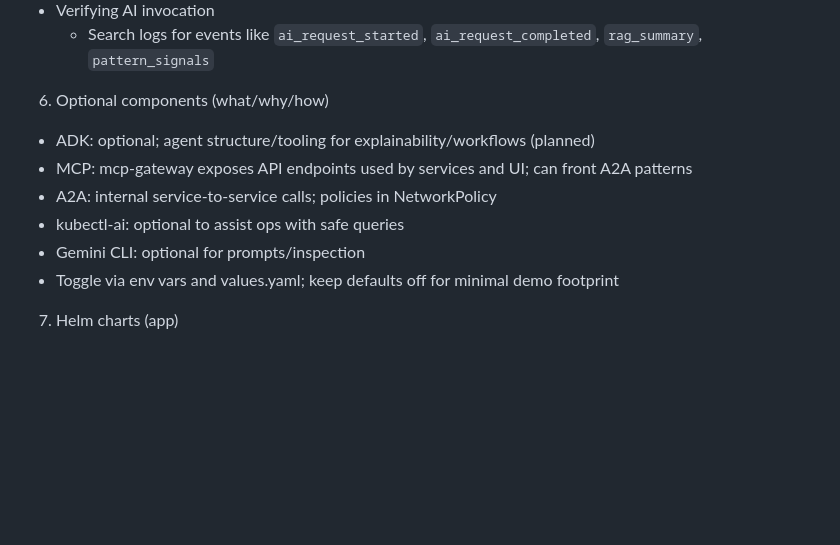
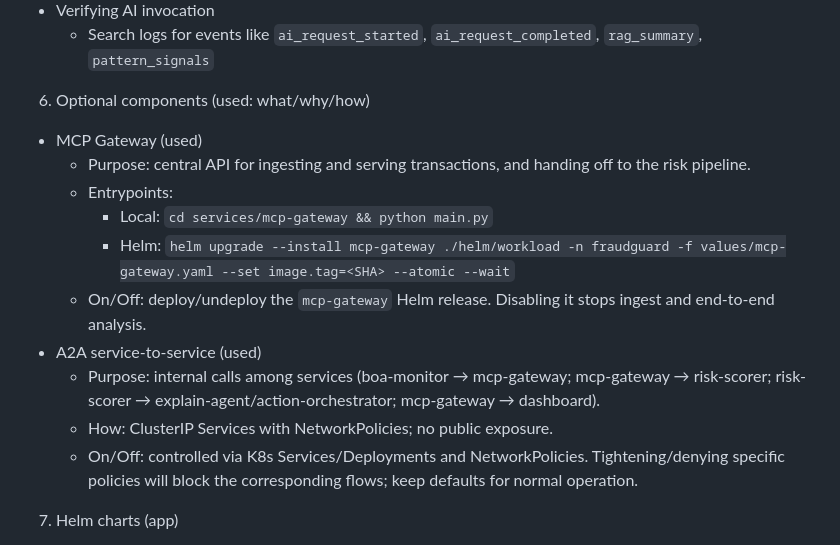
Before and after one commit to mohankrishnaalavala/fraudguard-boa, a Markdown page: TECHNICAL.md, the part around the change. GitHub-like rendering; blank space fills up the shorter version.

Commit message:
docs(TECHNICAL): narrow optional components to only those used (MCP Gateway, A2A) with why/how

```diff
--- a/TECHNICAL.md
+++ b/TECHNICAL.md
@@ -78,13 +78,17 @@
 - Verifying AI invocation
   - Search logs for events like `ai_request_started`, `ai_request_completed`, `rag_summary`, `pattern_signals`
 
-6) Optional components (what/why/how)
-- ADK: optional; agent structure/tooling for explainability/workflows (planned)
-- MCP: mcp-gateway exposes API endpoints used by services and UI; can front A2A patterns
-- A2A: internal service-to-service calls; policies in NetworkPolicy
-- kubectl-ai: optional to assist ops with safe queries
-- Gemini CLI: optional for prompts/inspection
-- Toggle via env vars and values.yaml; keep defaults off for minimal demo footprint
+6) Optional components (used: what/why/how)
+- MCP Gateway (used)
+  - Purpose: central API for ingesting and serving transactions, and handing off to the risk pipeline.
+  - Entrypoints:
+    - Local: `cd services/mcp-gateway && python main.py`
+    - Helm: `helm upgrade --install mcp-gateway ./helm/workload -n fraudguard -f values/mcp-gateway.yaml --set image.tag=<SHA> --atomic --wait`
+  - On/Off: deploy/undeploy the `mcp-gateway` Helm release. Disabling it stops ingest and end-to-end analysis.
+- A2A service-to-service (used)
+  - Purpose: internal calls among services (boa-monitor → mcp-gateway; mcp-gateway → risk-scorer; risk-scorer → explain-agent/action-orchestrator; mcp-gateway → dashboard).
+  - How: ClusterIP Services with NetworkPolicies; no public exposure.
+  - On/Off: controlled via K8s Services/Deployments and NetworkPolicies. Tightening/denying specific policies will block the corresponding flows; keep defaults for normal operation.
 
 7) Helm charts (app)
 - Location: `helm/workload`
```
